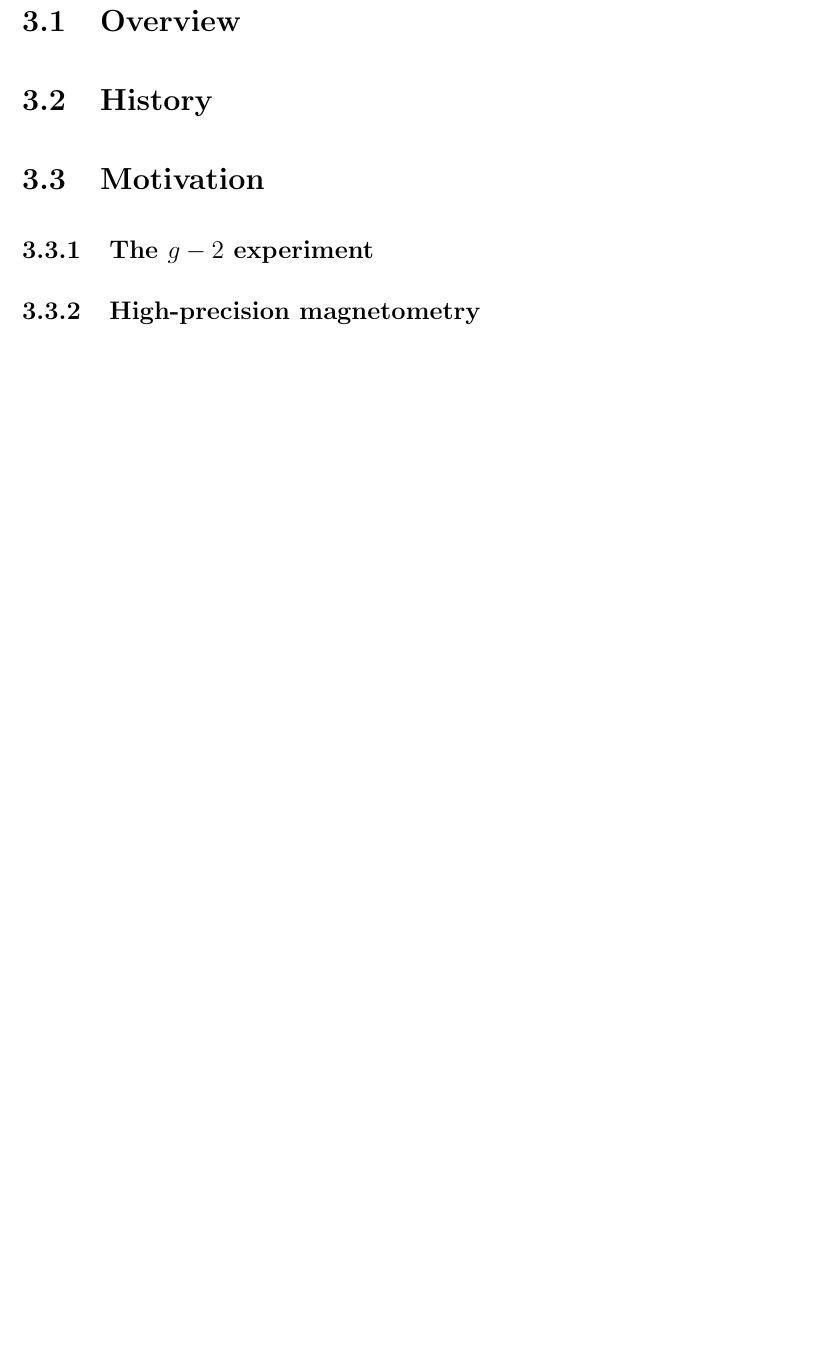
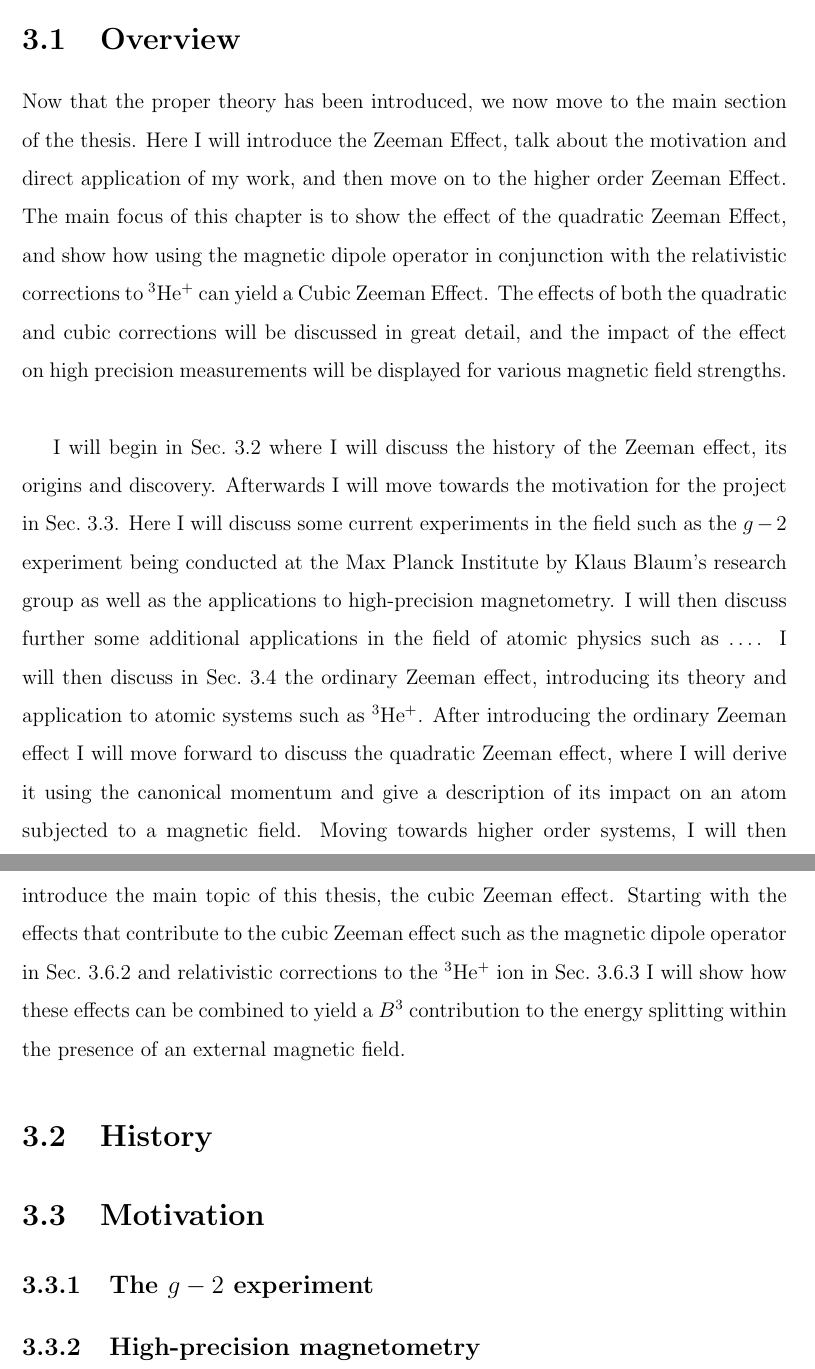
Before and after one commit to epetrimoulx/Higher-Order-Zeeman-Effect, a LaTeX thesis (Thesis/Thesis.tex, which reads Thesis/sections/Zeeman-Effect.tex): part of page 29 of 38 before the commit and two parts of pages 28 and 29 of 38 after it, the two joined at a grey line, cut so that both start at the same text, the shorter picture padded with empty space. Compiled offline with pdfLaTeX.

Commit message:
Started Theory Section. Lots to be done still

```diff
--- a/Thesis/sections/Zeeman-Effect.tex
+++ b/Thesis/sections/Zeeman-Effect.tex
@@ -1,6 +1,10 @@
 \chapter{The Higher Order Zeeman Effect}\label{sec:Zeeman-Effect}
     \section{Overview}
-    \section{History}
-    \section{Motivation}
-        \subsection{The $g-2$ experiment}
-        \subsection{High-precision magnetometry}
+        Now that the proper theory has been introduced, we now move to the main section of the thesis. Here I will introduce the Zeeman Effect, talk about the motivation and direct application of my work, and then move on to the higher order Zeeman Effect. The main focus of this chapter is to show the effect of the quadratic Zeeman Effect, and show how using the magnetic dipole operator in conjunction with the relativistic corrections to $^3$He$^+$ can yield a Cubic Zeeman Effect. The effects of both the quadratic and cubic corrections will be discussed in great detail, and the impact of the effect on high precision measurements will be displayed for various magnetic field strengths.\\
+
+        % PUT SOMETHING HERE FOR APPLICATIONS IN AMO
+        I will begin in Sec.~\ref{sec:history} where I will discuss the history of the Zeeman effect, its origins and discovery. Afterwards I will move towards the motivation for the project in Sec.~\ref{sec:motivation}. Here I will discuss some current experiments in the field such as the $g-2$ experiment being conducted at the Max Planck Institute by Klaus Blaum's research group as well as the applications to high-precision magnetometry. I will then discuss further some additional applications in the field of atomic physics such as $\dots$. I will then discuss in Sec.~\ref{sec:Ordinary_Zeeman} the ordinary Zeeman effect, introducing its theory and application to atomic systems such as $^3$He$^+$. After introducing the ordinary Zeeman effect I will move forward to discuss the quadratic Zeeman effect, where I will derive it using the canonical momentum and give a description of its impact on an atom subjected to a magnetic field. Moving towards higher order systems, I will then introduce the main topic of this thesis, the cubic Zeeman effect. Starting with the effects that contribute to the cubic Zeeman effect such as the magnetic dipole operator in Sec.~\ref{sec:magnetic_dipole_operator} and relativistic corrections to the $^3$He$^+$ ion in Sec.~\ref{sec:Relativistic_Correction} I will show how these effects can be combined to yield a $B^3$ contribution to the energy splitting within the presence of an external magnetic field.
+    \section{History}\label{sec:history}
+    \section{Motivation}\label{sec:motivation}
+        \subsection{The $g-2$ experiment}\label{sec:g-2}
+        \subsection{High-precision magnetometry}\label{sec:High-Precision-magnetometry}
```
Also changed, not shown: Thesis/sections/Zeeman-Effect.tex (12 more changed lines), 2 other files.
